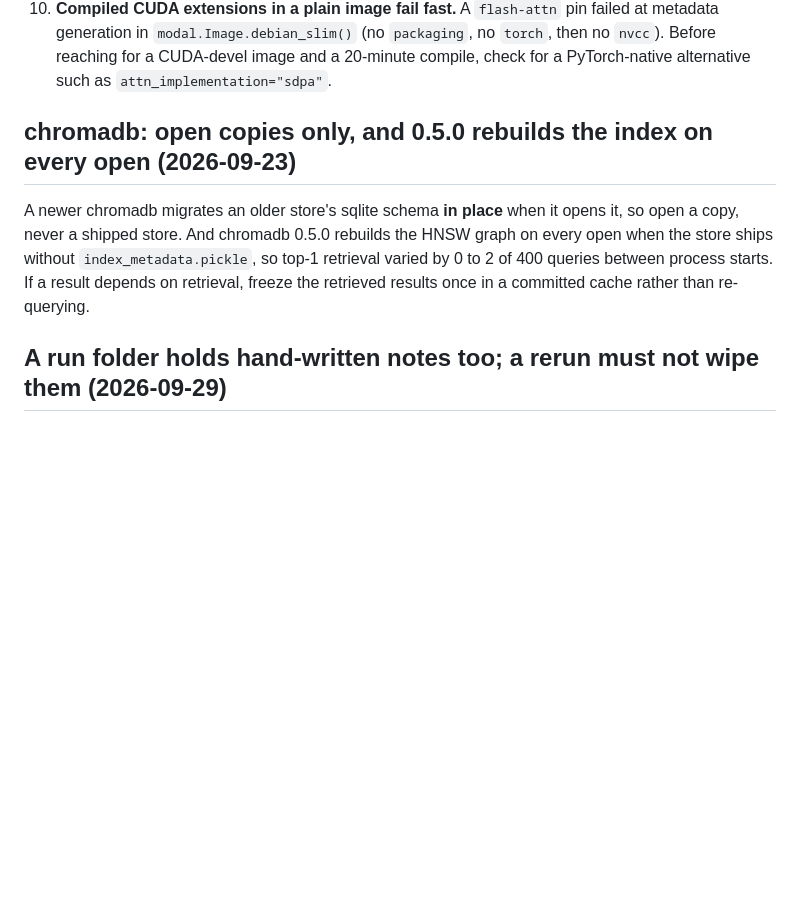
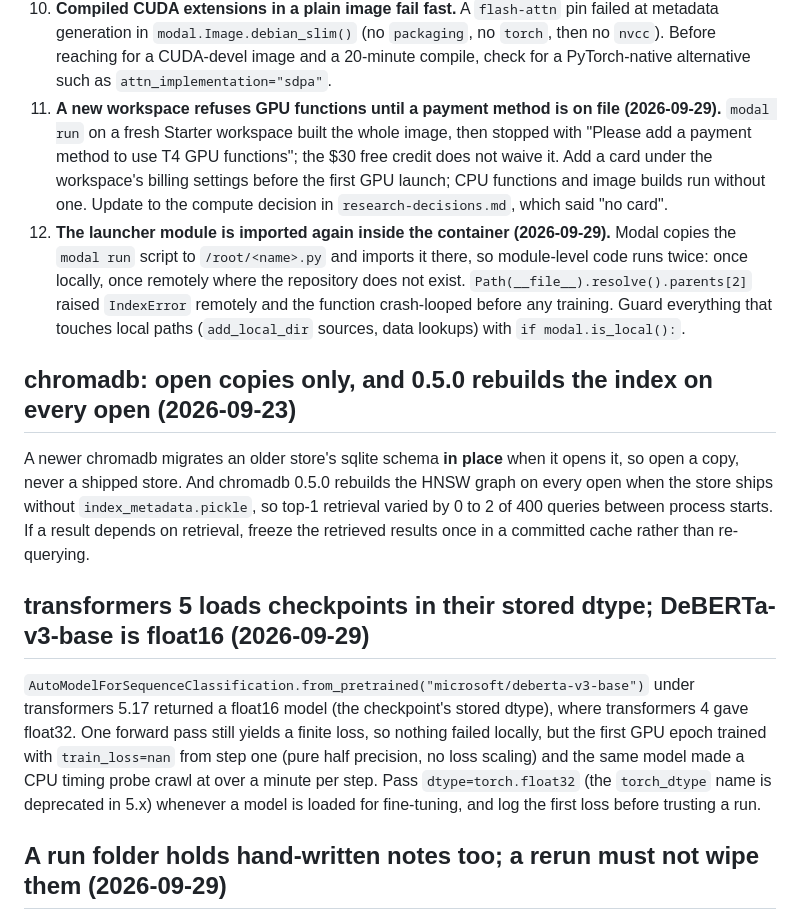
Before and after one commit to Fawwad795/dico-nli-semeval2027-group-9, a Markdown page: .claude/reference/pitfalls.md, the part around the change. Rendered like a GitHub page; blank space fills up the shorter version.

Commit message:
Record the Modal and transformers quirks

```diff
--- a/.claude/reference/pitfalls.md
+++ b/.claude/reference/pitfalls.md
@@ -354,6 +354,8 @@ Observed on modal 1.5.x during multi-hour GPU experiments in the previous projec
 8. **Redirected Modal output needs `PYTHONIOENCODING=utf-8`** on Windows (the check-mark entry above); the CLI prints one at startup.
 9. **Billing:** `modal billing summary` runs ahead of `modal billing report` by up to about $11 and converges an hour later; quote the per-app report. `modal app list` drops stopped apps after about two hours, so the billing report is the lasting record. An A10G request can land on an A10 (billed as A10G); record the GPU per attempt.
 10. **Compiled CUDA extensions in a plain image fail fast.** A `flash-attn` pin failed at metadata generation in `modal.Image.debian_slim()` (no `packaging`, no `torch`, then no `nvcc`). Before reaching for a CUDA-devel image and a 20-minute compile, check for a PyTorch-native alternative such as `attn_implementation="sdpa"`.
+11. **A new workspace refuses GPU functions until a payment method is on file (2026-09-29).** `modal run` on a fresh Starter workspace built the whole image, then stopped with "Please add a payment method to use T4 GPU functions"; the $30 free credit does not waive it. Add a card under the workspace's billing settings before the first GPU launch; CPU functions and image builds run without one. Update to the compute decision in `research-decisions.md`, which said "no card".
+12. **The launcher module is imported again inside the container (2026-09-29).** Modal copies the `modal run` script to `/root/<name>.py` and imports it there, so module-level code runs twice: once locally, once remotely where the repository does not exist. `Path(__file__).resolve().parents[2]` raised `IndexError` remotely and the function crash-looped before any training. Guard everything that touches local paths (`add_local_dir` sources, data lookups) with `if modal.is_local():`.
 
 ## chromadb: open copies only, and 0.5.0 rebuilds the index on every open (2026-09-23)
 
@@ -362,6 +364,16 @@ copy, never a shipped store. And chromadb 0.5.0 rebuilds the HNSW graph on every
 store ships without `index_metadata.pickle`, so top-1 retrieval varied by 0 to 2 of 400 queries
 between process starts. If a result depends on retrieval, freeze the retrieved results once in a
 committed cache rather than re-querying.
+
+## transformers 5 loads checkpoints in their stored dtype; DeBERTa-v3-base is float16 (2026-09-29)
+
+`AutoModelForSequenceClassification.from_pretrained("microsoft/deberta-v3-base")` under transformers
+5.17 returned a float16 model (the checkpoint's stored dtype), where transformers 4 gave float32. One
+forward pass still yields a finite loss, so nothing failed locally, but the first GPU epoch trained
+with `train_loss=nan` from step one (pure half precision, no loss scaling) and the same model made
+a CPU timing probe crawl at over a minute per step. Pass `dtype=torch.float32` (the `torch_dtype`
+name is deprecated in 5.x) whenever a model is loaded for fine-tuning, and log the first loss
+before trusting a run.
 
 ## A run folder holds hand-written notes too; a rerun must not wipe them (2026-09-29)
 
```
Also changed, not shown: .claude/reference/research-decisions.md (+1 -1 lines).
